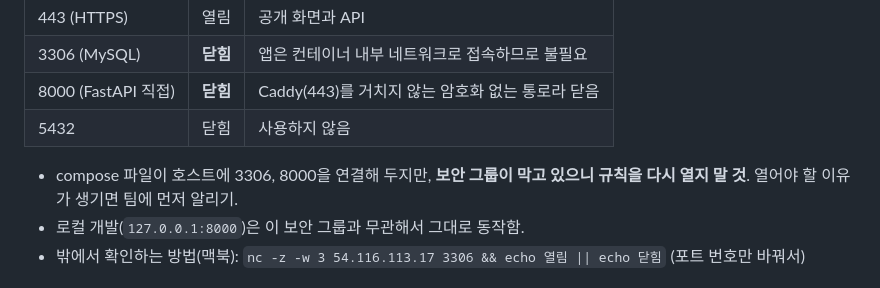
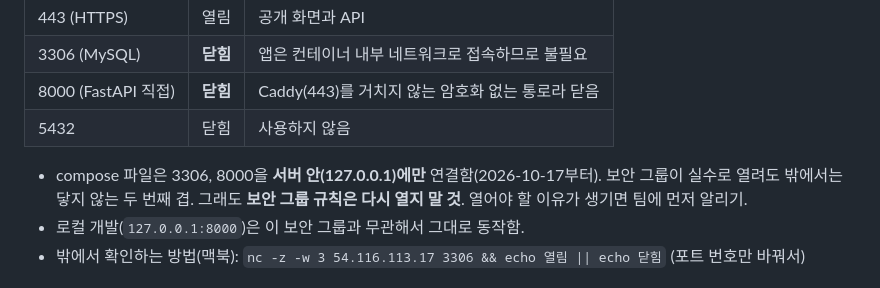
Before and after one commit to AI-HealthCare-06/AH_06_03, a Markdown page: docs/deploy-notes.md, the part around the change. Rendered like a GitHub page.

Commit message:
docs: 배포 노트 보안 그룹 설명에 포트 바인딩 반영

```diff
--- a/docs/deploy-notes.md
+++ b/docs/deploy-notes.md
@@ -52,7 +52,7 @@ ssh -i ~/Downloads/paeon-new ubuntu@54.116.113.17
 | 8000 (FastAPI 직접) | **닫힘** | Caddy(443)를 거치지 않는 암호화 없는 통로라 닫음 |
 | 5432 | 닫힘 | 사용하지 않음 |
 
-- compose 파일이 호스트에 3306, 8000을 연결해 두지만, **보안 그룹이 막고 있으니 규칙을 다시 열지 말 것**. 열어야 할 이유가 생기면 팀에 먼저 알리기.
+- compose 파일은 3306, 8000을 **서버 안(127.0.0.1)에만** 연결함(2026-10-17부터). 보안 그룹이 실수로 열려도 밖에서는 닿지 않는 두 번째 겹. 그래도 **보안 그룹 규칙은 다시 열지 말 것**. 열어야 할 이유가 생기면 팀에 먼저 알리기.
 - 로컬 개발(`127.0.0.1:8000`)은 이 보안 그룹과 무관해서 그대로 동작함.
 - 밖에서 확인하는 방법(맥북): `nc -z -w 3 54.116.113.17 3306 && echo 열림 || echo 닫힘` (포트 번호만 바꿔서)
 
```
